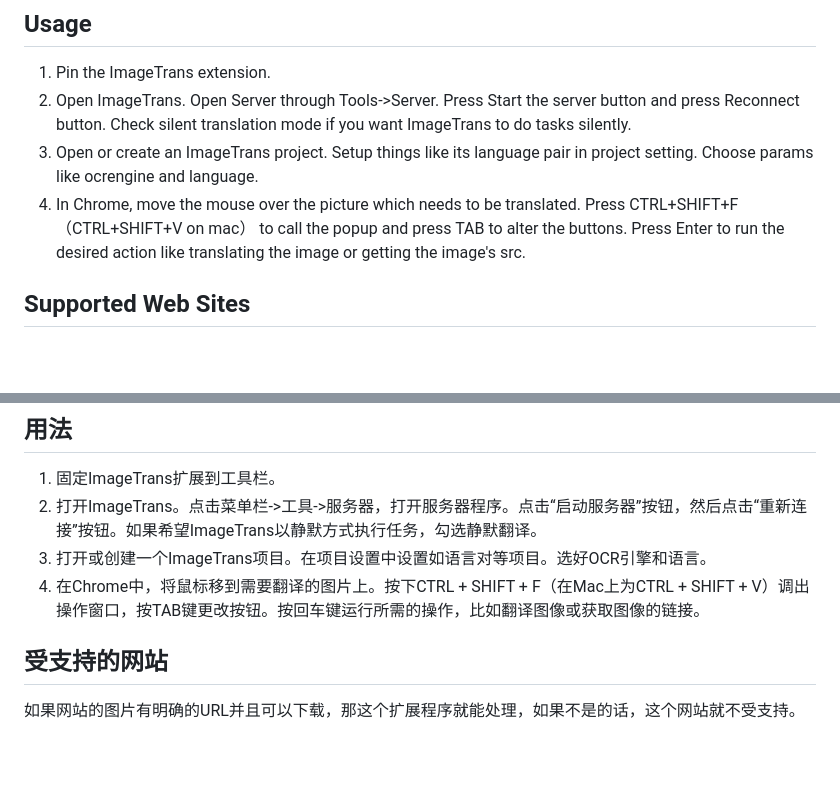
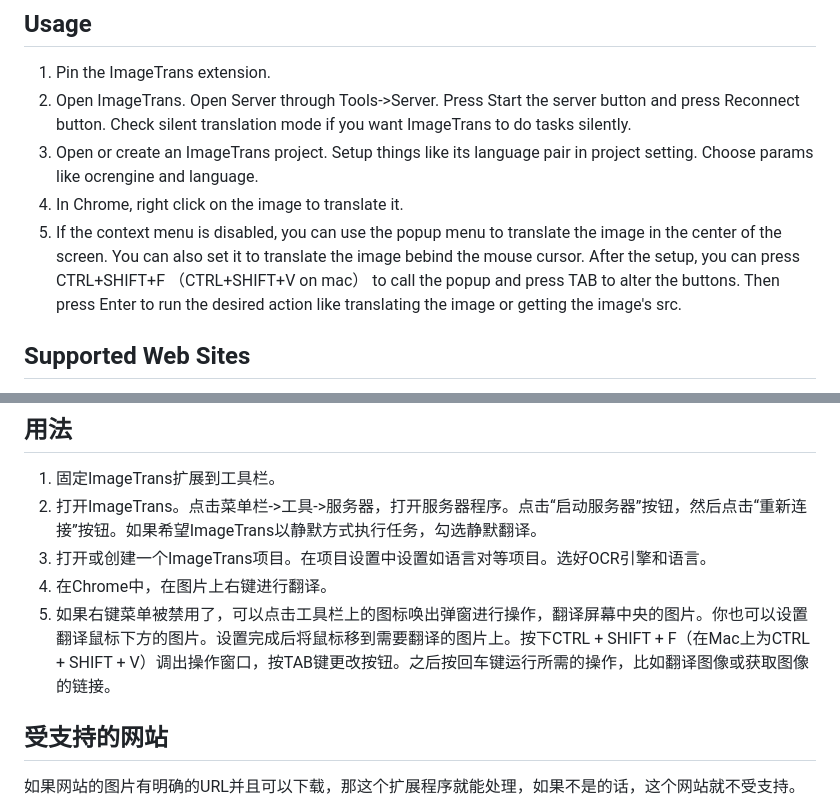
Before and after one commit to xulihang/ImageTrans_chrome_extension, a Markdown page: README.md, 2 parts joined by grey strips. Rendered like a GitHub page; blank space fills up the shorter version.

```diff
--- a/README.md
+++ b/README.md
@@ -15,7 +15,8 @@ It should be used in couple with [ImageTrans](https://www.basiccat.org/imagetran
 1. Pin the ImageTrans extension.
 2. Open ImageTrans. Open Server through Tools->Server. Press Start the server button and press Reconnect button. Check silent translation mode if you want ImageTrans to do tasks silently.
 3. Open or create an ImageTrans project. Setup things like its language pair in project setting. Choose params like ocrengine and language.
-4. In Chrome, move the mouse over the picture which needs to be translated. Press CTRL+SHIFT+F （CTRL+SHIFT+V on mac） to call the popup and press TAB to alter the buttons. Press Enter to run the desired action like translating the image or getting the image's src.
+4. In Chrome, right click on the image to translate it.
+5. If the context menu is disabled, you can use the popup menu to translate the image in the center of the screen. You can also set it to translate the image bebind the mouse cursor. After the setup, you can press CTRL+SHIFT+F （CTRL+SHIFT+V on mac） to call the popup and press TAB to alter the buttons. Then press Enter to run the desired action like translating the image or getting the image's src.
 
 
 ## Supported Web Sites
@@ -62,7 +63,8 @@ ImageTrans的Chrome扩展程序。你可以用它来翻译网页上的图像。
 1. 固定ImageTrans扩展到工具栏。
 2. 打开ImageTrans。点击菜单栏->工具->服务器，打开服务器程序。点击“启动服务器”按钮，然后点击“重新连接”按钮。如果希望ImageTrans以静默方式执行任务，勾选静默翻译。
 3. 打开或创建一个ImageTrans项目。在项目设置中设置如语言对等项目。选好OCR引擎和语言。
-4. 在Chrome中，将鼠标移到需要翻译的图片上。按下CTRL + SHIFT + F（在Mac上为CTRL + SHIFT + V）调出操作窗口，按TAB键更改按钮。按回车键运行所需的操作，比如翻译图像或获取图像的链接。
+4. 在Chrome中，在图片上右键进行翻译。
+5. 如果右键菜单被禁用了，可以点击工具栏上的图标唤出弹窗进行操作，翻译屏幕中央的图片。你也可以设置翻译鼠标下方的图片。设置完成后将鼠标移到需要翻译的图片上。按下CTRL + SHIFT + F（在Mac上为CTRL + SHIFT + V）调出操作窗口，按TAB键更改按钮。之后按回车键运行所需的操作，比如翻译图像或获取图像的链接。
 
 ## 受支持的网站
 
```
